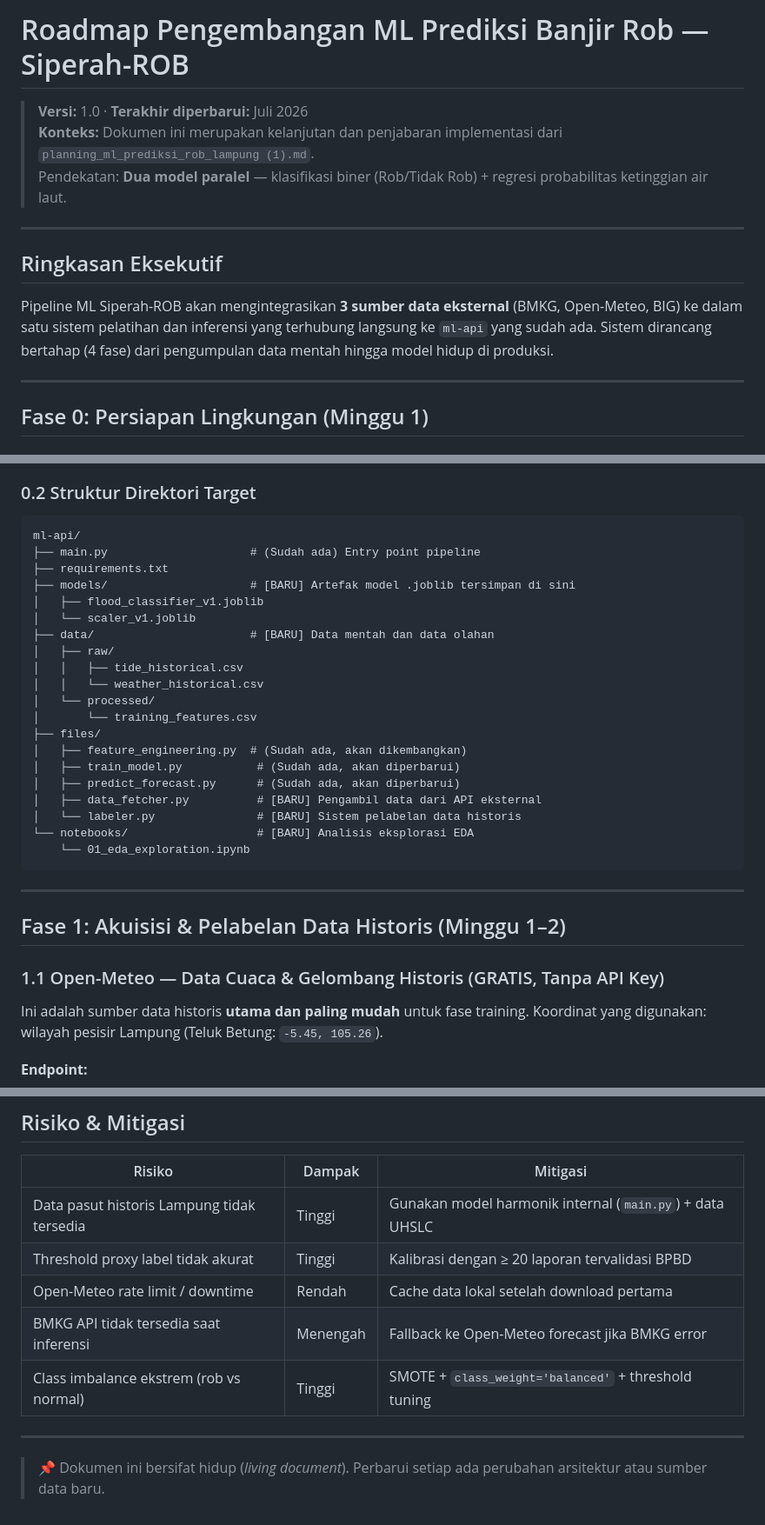
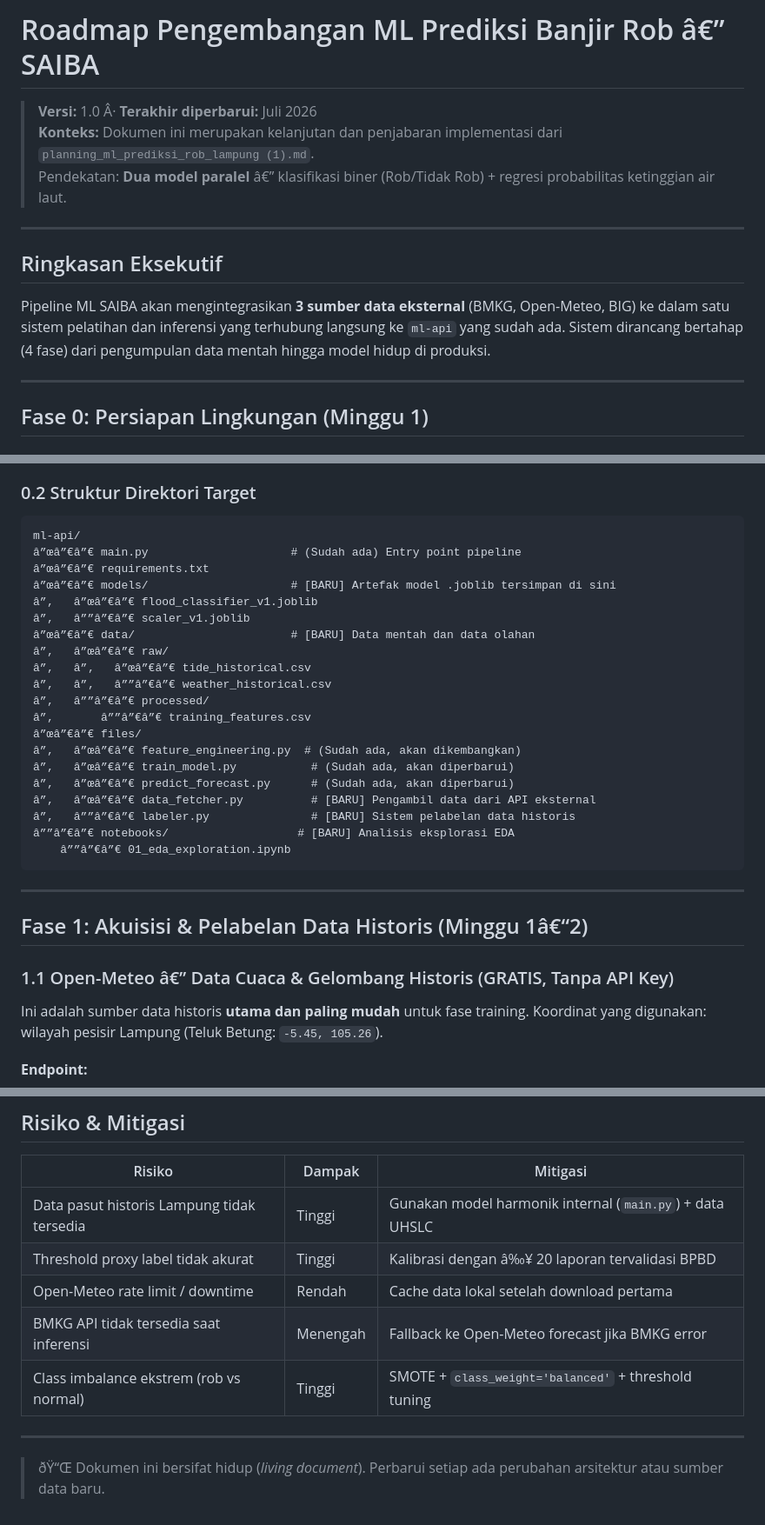
Before and after one commit to udinvoldigoad/Siperah-ROB, a Markdown page: docs/machine-learning/roadmap.md, 3 parts joined by grey strips. Shown at 87% size. GitHub-like rendering.

````diff
--- a/docs/machine-learning/roadmap.md
+++ b/docs/machine-learning/roadmap.md
@@ -1,14 +1,14 @@
-# Roadmap Pengembangan ML Prediksi Banjir Rob — Siperah-ROB
+# Roadmap Pengembangan ML Prediksi Banjir Rob â€” SAIBA
 
-> **Versi:** 1.0 · **Terakhir diperbarui:** Juli 2026
+> **Versi:** 1.0 Â· **Terakhir diperbarui:** Juli 2026
 > **Konteks:** Dokumen ini merupakan kelanjutan dan penjabaran implementasi dari `planning_ml_prediksi_rob_lampung (1).md`.
-> Pendekatan: **Dua model paralel** — klasifikasi biner (Rob/Tidak Rob) + regresi probabilitas ketinggian air laut.
+> Pendekatan: **Dua model paralel** â€” klasifikasi biner (Rob/Tidak Rob) + regresi probabilitas ketinggian air laut.
 
 ---
 
 ## Ringkasan Eksekutif
 
-Pipeline ML Siperah-ROB akan mengintegrasikan **3 sumber data eksternal** (BMKG, Open-Meteo, BIG) ke dalam satu sistem pelatihan dan inferensi yang terhubung langsung ke `ml-api` yang sudah ada. Sistem dirancang bertahap (4 fase) dari pengumpulan data mentah hingga model hidup di produksi.
+Pipeline ML SAIBA akan mengintegrasikan **3 sumber data eksternal** (BMKG, Open-Meteo, BIG) ke dalam satu sistem pelatihan dan inferensi yang terhubung langsung ke `ml-api` yang sudah ada. Sistem dirancang bertahap (4 fase) dari pengumpulan data mentah hingga model hidup di produksi.
 
 ---
 
@@ -35,32 +35,32 @@ joblib>=1.3.0
 
 ```
 ml-api/
-├── main.py                     # (Sudah ada) Entry point pipeline
-├── requirements.txt
-├── models/                     # [BARU] Artefak model .joblib tersimpan di sini
-│   ├── flood_classifier_v1.joblib
-│   └── scaler_v1.joblib
-├── data/                       # [BARU] Data mentah dan data olahan
-│   ├── raw/
-│   │   ├── tide_historical.csv
-│   │   └── weather_historical.csv
-│   └── processed/
-│       └── training_features.csv
-├── files/
-│   ├── feature_engineering.py  # (Sudah ada, akan dikembangkan)
-│   ├── train_model.py           # (Sudah ada, akan diperbarui)
-│   ├── predict_forecast.py      # (Sudah ada, akan diperbarui)
-│   ├── data_fetcher.py          # [BARU] Pengambil data dari API eksternal
-│   └── labeler.py               # [BARU] Sistem pelabelan data historis
-└── notebooks/                   # [BARU] Analisis eksplorasi EDA
-    └── 01_eda_exploration.ipynb
+â”œâ”€â”€ main.py                     # (Sudah ada) Entry point pipeline
+â”œâ”€â”€ requirements.txt
+â”œâ”€â”€ models/                     # [BARU] Artefak model .joblib tersimpan di sini
+â”‚   â”œâ”€â”€ flood_classifier_v1.joblib
+â”‚   â””â”€â”€ scaler_v1.joblib
+â”œâ”€â”€ data/                       # [BARU] Data mentah dan data olahan
+â”‚   â”œâ”€â”€ raw/
+â”‚   â”‚   â”œâ”€â”€ tide_historical.csv
+â”‚   â”‚   â””â”€â”€ weather_historical.csv
+â”‚   â””â”€â”€ processed/
+â”‚       â””â”€â”€ training_features.csv
+â”œâ”€â”€ files/
+â”‚   â”œâ”€â”€ feature_engineering.py  # (Sudah ada, akan dikembangkan)
+â”‚   â”œâ”€â”€ train_model.py           # (Sudah ada, akan diperbarui)
+â”‚   â”œâ”€â”€ predict_forecast.py      # (Sudah ada, akan diperbarui)
+â”‚   â”œâ”€â”€ data_fetcher.py          # [BARU] Pengambil data dari API eksternal
+â”‚   â””â”€â”€ labeler.py               # [BARU] Sistem pelabelan data historis
+â””â”€â”€ notebooks/                   # [BARU] Analisis eksplorasi EDA
+    â””â”€â”€ 01_eda_exploration.ipynb
 ```
 
 ---
 
-## Fase 1: Akuisisi & Pelabelan Data Historis (Minggu 1–2)
+## Fase 1: Akuisisi & Pelabelan Data Historis (Minggu 1â€“2)
 
-### 1.1 Open-Meteo — Data Cuaca & Gelombang Historis (GRATIS, Tanpa API Key)
+### 1.1 Open-Meteo â€” Data Cuaca & Gelombang Historis (GRATIS, Tanpa API Key)
 
 Ini adalah sumber data historis **utama dan paling mudah** untuk fase training. Koordinat yang digunakan: wilayah pesisir Lampung (Teluk Betung: `-5.45, 105.26`).
 
@@ -274,11 +274,11 @@ Laporan warga tervalidasi di `ground_truth_reports` (status = `divalidasi`) digu
 | Risiko | Dampak | Mitigasi |
 |---|---|---|
 | Data pasut historis Lampung tidak tersedia | Tinggi | Gunakan model harmonik internal (`main.py`) + data UHSLC |
-| Threshold proxy label tidak akurat | Tinggi | Kalibrasi dengan ≥ 20 laporan tervalidasi BPBD |
+| Threshold proxy label tidak akurat | Tinggi | Kalibrasi dengan â‰¥ 20 laporan tervalidasi BPBD |
 | Open-Meteo rate limit / downtime | Rendah | Cache data lokal setelah download pertama |
 | BMKG API tidak tersedia saat inferensi | Menengah | Fallback ke Open-Meteo forecast jika BMKG error |
 | Class imbalance ekstrem (rob vs normal) | Tinggi | SMOTE + `class_weight='balanced'` + threshold tuning |
 
 ---
 
-> 📌 Dokumen ini bersifat hidup (*living document*). Perbarui setiap ada perubahan arsitektur atau sumber data baru.
+> ðŸ“Œ Dokumen ini bersifat hidup (*living document*). Perbarui setiap ada perubahan arsitektur atau sumber data baru.
````
Also changed, not shown: other parts of docs/machine-learning/roadmap.md (+33 -33 lines), docs/machine-learning/data-collection.md (+22 -22 lines), docs/machine-learning/explanation.md (+6 -6 lines).
